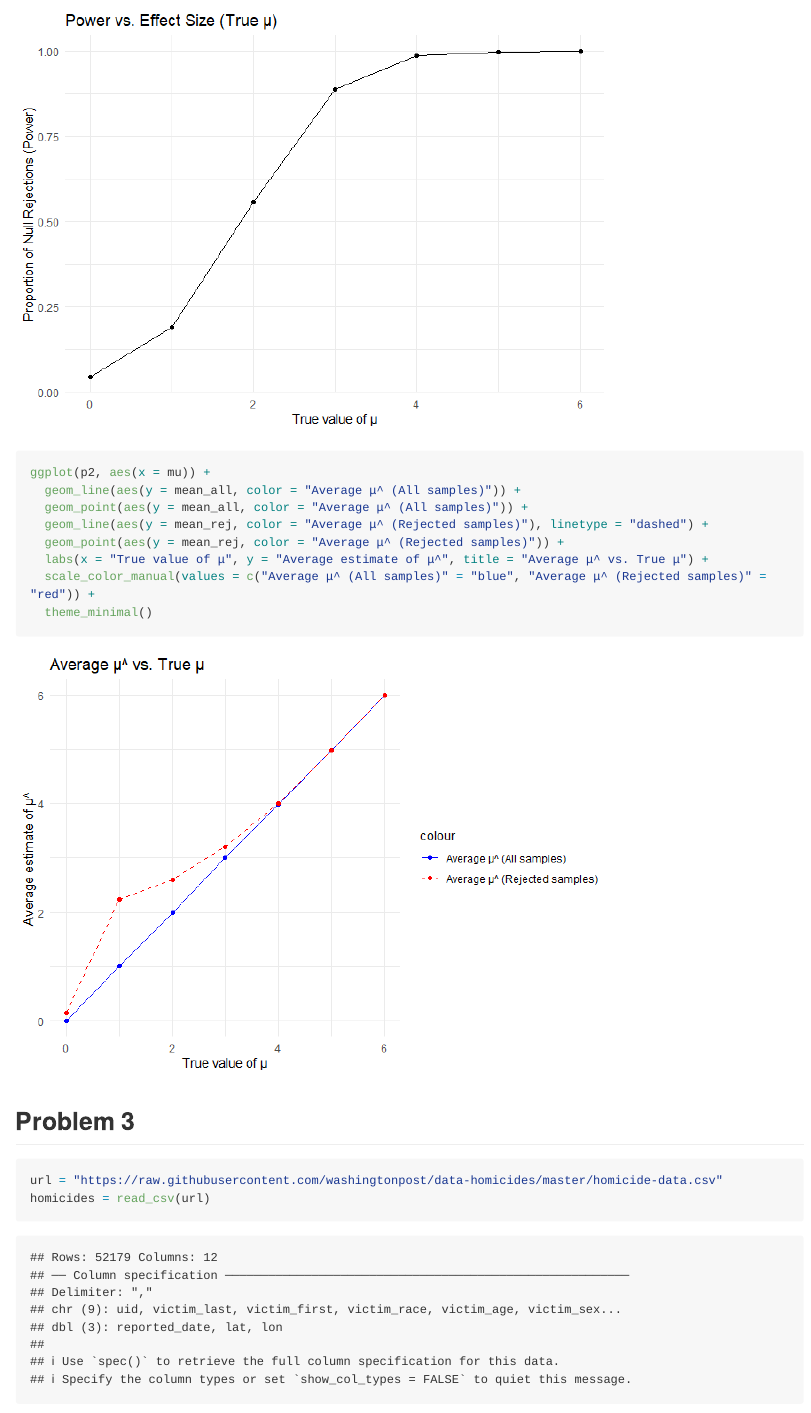
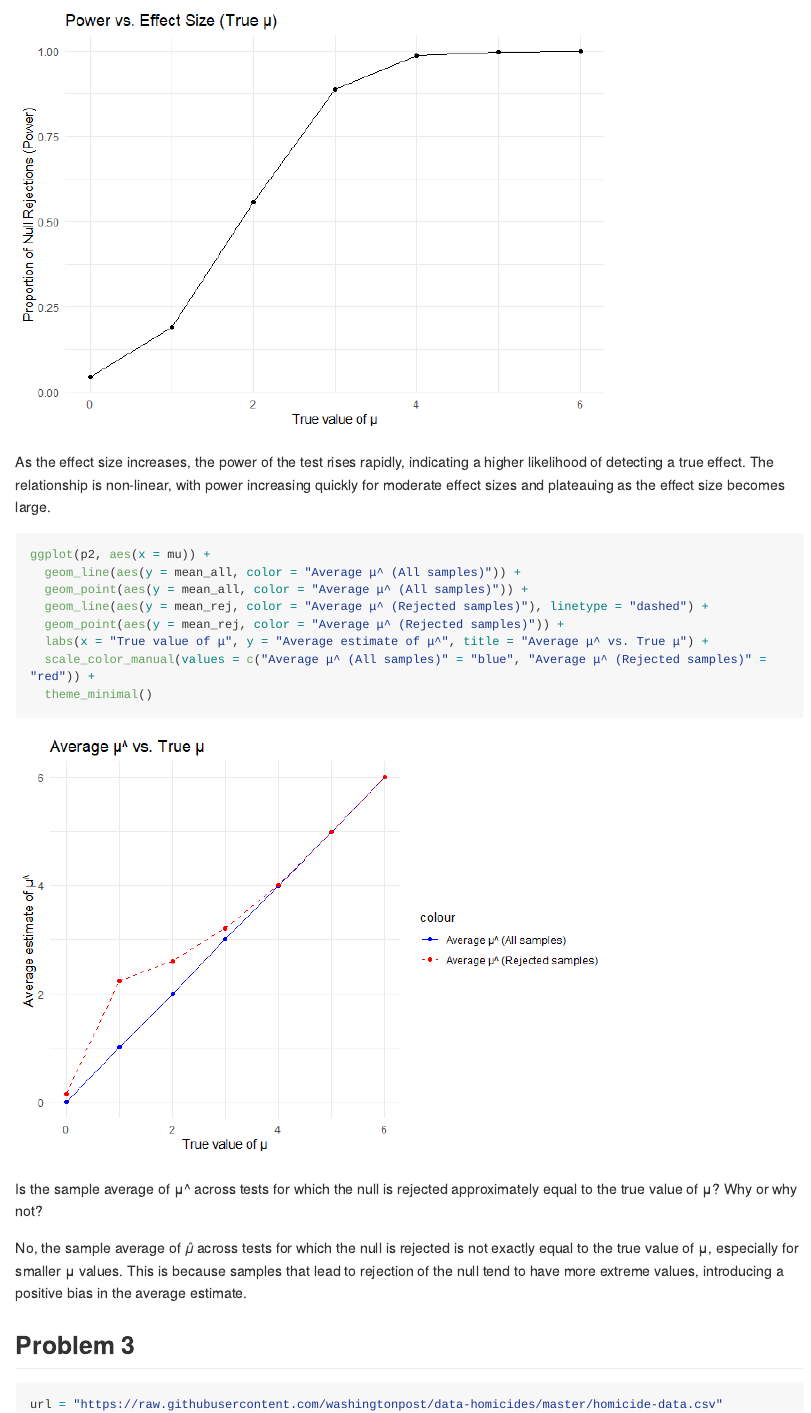
Before and after one commit to Yizhen-Jia/p8105_hw5_yj2802, an R Markdown document (p8105_hw5_yj2802.Rmd): the page in a window 1100 px wide, from 2490 px down before the commit and from 2730 px down after it. The pictures show the output file p8105_hw5_yj2802.md that the author committed with the source, drawn offline in the style of GitHub; long lines of code are wrapped.

Commit message:
small changes

````diff
--- a/p8105_hw5_yj2802.Rmd
+++ b/p8105_hw5_yj2802.Rmd
@@ -7,6 +7,7 @@ output: github_document
 
 ```{r}
 library(tidyverse)
+library(rvest)
 library(broom)
 ```
 
@@ -78,7 +79,11 @@ ggplot(p2, aes(x = mu, y = power)) +
   geom_point() +
   labs(x = "True value of μ", y = "Proportion of Null Rejections (Power)", title = "Power vs. Effect Size (True μ)") +
   theme_minimal()
+```
 
+As the effect size increases, the power of the test rises rapidly, indicating a higher likelihood of detecting a true effect. The relationship is non-linear, with power increasing quickly for moderate effect sizes and plateauing as the effect size becomes large.
+
+```{r}
 ggplot(p2, aes(x = mu)) +
   geom_line(aes(y = mean_all, color = "Average μ^ (All samples)")) +
   geom_point(aes(y = mean_all, color = "Average μ^ (All samples)")) +
@@ -88,6 +93,10 @@ ggplot(p2, aes(x = mu)) +
   scale_color_manual(values = c("Average μ^ (All samples)" = "blue", "Average μ^ (Rejected samples)" = "red")) +
   theme_minimal()
 ```
+
+Is the sample average of μ^ across tests for which the null is rejected approximately equal to the true value of μ? Why or why not?
+
+No, the sample average of 𝜇̂ across tests for which the null is rejected is not exactly equal to the true value of μ, especially for smaller μ values. This is because samples that lead to rejection of the null tend to have more extreme values, introducing a positive bias in the average estimate.
 
 ## Problem 3
 
````
Also changed, not shown: p8105_hw5_yj2802.md, p8105_hw5_yj2802_files/figure-gfm/unnamed-chunk-2-1.png, p8105_hw5_yj2802_files/figure-gfm/unnamed-chunk-4-1.png (added), p8105_hw5_yj2802_files/figure-gfm/unnamed-chunk-6-1.png (added).
